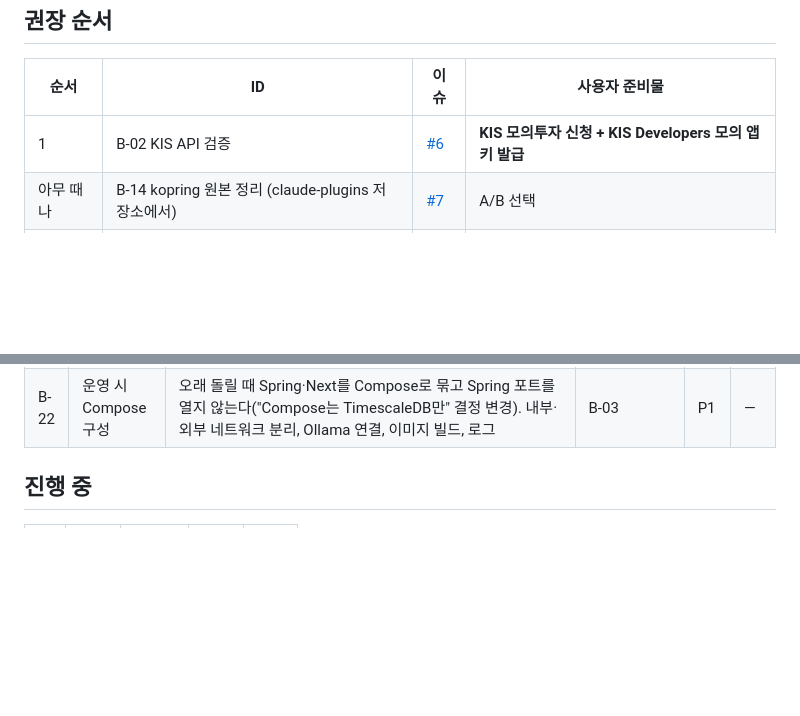
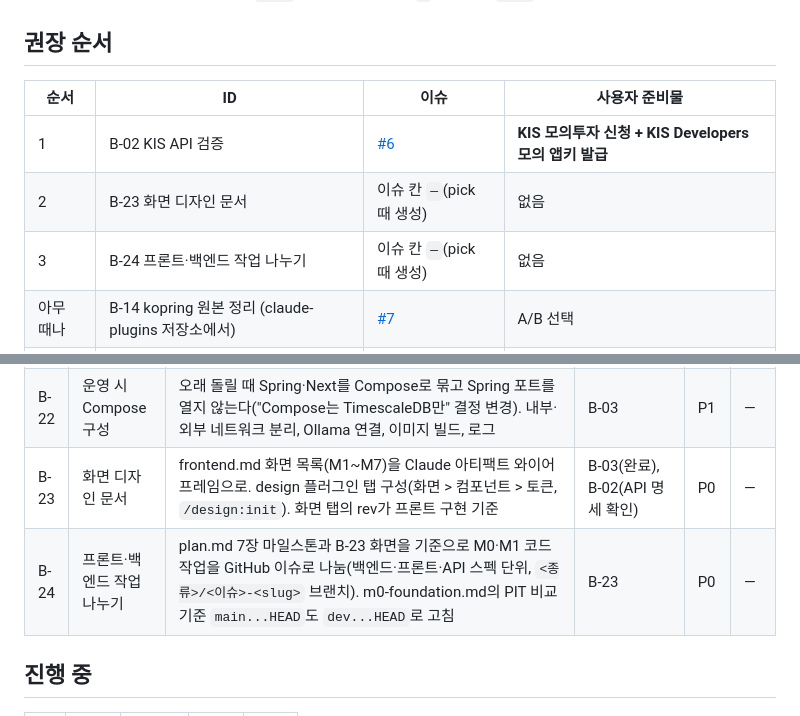
Before and after one commit to loading1031/stock, a Markdown page: docs/planning/backlog.md, 2 parts joined by grey strips. Rendered like a GitHub page; blank space fills up the shorter version.

Commit message:
docs: 백로그 갱신 — B-23 화면 디자인 문서, B-24 작업 나누기 추가
Co-Authored-By: Claude Sonnet 5.5 <noreply@anthropic.com>

```diff
--- a/docs/planning/backlog.md
+++ b/docs/planning/backlog.md
@@ -10,6 +10,8 @@
 | 순서 | ID | 이슈 | 사용자 준비물 |
 |---|---|---|---|
 | 1 | B-02 KIS API 검증 | [#6](https://github.com/loading1031/stock/issues/6) | **KIS 모의투자 신청 + KIS Developers 모의 앱키 발급** |
+| 2 | B-23 화면 디자인 문서 | 이슈 칸 `—`(pick 때 생성) | 없음 |
+| 3 | B-24 프론트·백엔드 작업 나누기 | 이슈 칸 `—`(pick 때 생성) | 없음 |
 | 아무 때나 | B-14 kopring 원본 정리 (claude-plugins 저장소에서) | [#7](https://github.com/loading1031/stock/issues/7) | A/B 선택 |
 | 아무 때나 | B-21 시각화 문서 동기화 | [#8](https://github.com/loading1031/stock/issues/8) | 없음 |
 
@@ -37,6 +39,8 @@ B-02는 준비물이 있어야 의미가 있다. 모의투자 신청은 미리
 | B-20 | 해외주식 모의 거래 범위 | 한국투자증권 모의투자 안내(통합증거금)에 따르면 모의에서도 국내·해외를 한 계좌로 거래할 수 있다. 지금은 해외를 분석 전용으로 둔다(plan.md 3.11). 거래로 넓힐지, 통합증거금·환율(B-15)·세션(미국장 야간)·리스크 한도를 어떻게 다룰지 | B-02, B-15 | P2 | — |
 | B-21 | 시각화 문서 동기화 | "동기화 빚"이 쌓여 시각화 문서가 문서보다 뒤처짐. 다이어그램마다 렌더링 확인 | — | P1 | [#8](https://github.com/loading1031/stock/issues/8) |
 | B-22 | 운영 시 Compose 구성 | 오래 돌릴 때 Spring·Next를 Compose로 묶고 Spring 포트를 열지 않는다("Compose는 TimescaleDB만" 결정 변경). 내부·외부 네트워크 분리, Ollama 연결, 이미지 빌드, 로그 | B-03 | P1 | — |
+| B-23 | 화면 디자인 문서 | frontend.md 화면 목록(M1~M7)을 Claude 아티팩트 와이어프레임으로. design 플러그인 탭 구성(화면 > 컴포넌트 > 토큰, `/design:init`). 화면 탭의 rev가 프론트 구현 기준 | B-03(완료), B-02(API 명세 확인) | P0 | — |
+| B-24 | 프론트·백엔드 작업 나누기 | plan.md 7장 마일스톤과 B-23 화면을 기준으로 M0·M1 코드 작업을 GitHub 이슈로 나눔(백엔드·프론트·API 스펙 단위, `<종류>/<이슈>-<slug>` 브랜치). m0-foundation.md의 PIT 비교 기준 `main...HEAD`도 `dev...HEAD`로 고침 | B-23 | P0 | — |
 
 ## 진행 중
 
```
